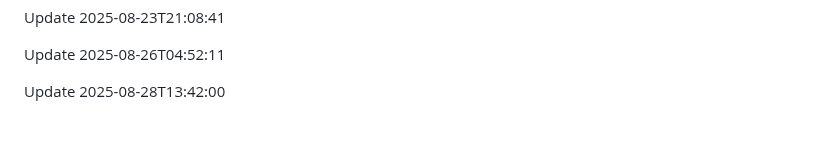
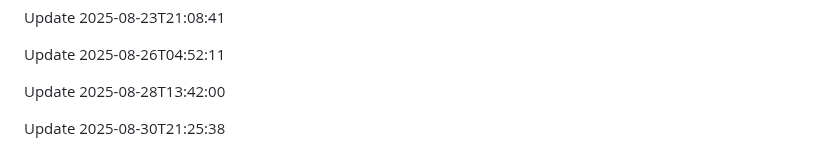
Before and after one commit to htiketun/python-messaging-suite, a Markdown page: README.md, the part around the change. Rendered like a GitHub page; blank space fills up the shorter version.

```diff
--- a/README.md
+++ b/README.md
@@ -421,3 +421,5 @@ Update 2025-08-23T21:08:41
 Update 2025-08-26T04:52:11
 
 Update 2025-08-28T13:42:00
+
+Update 2025-08-30T21:25:38
```
